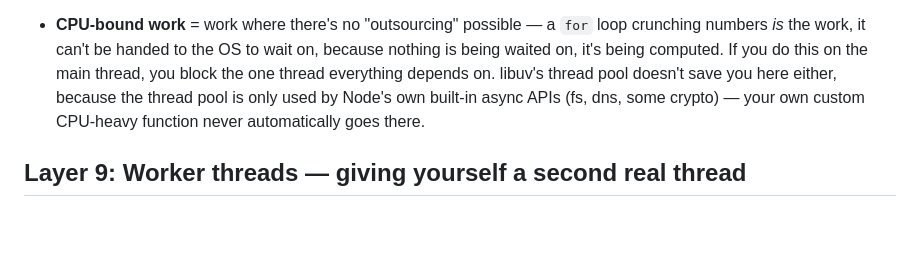
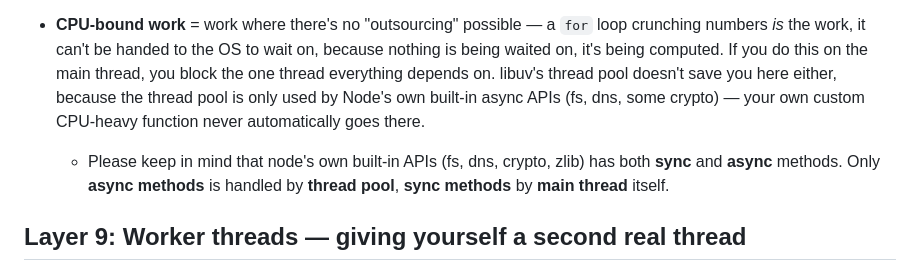
Before and after one commit to arjun2010-ece/Krishiyogi, a Markdown page: node.js-internal-mechanics.md, the part around the change. GitHub-like rendering; blank space fills up the shorter version.

Commit message:
Update explanation of sync vs async methods in Node
Clarify the handling of sync and async methods in Node's built-in APIs.

```diff
--- a/node.js-internal-mechanics.md
+++ b/node.js-internal-mechanics.md
@@ -78,6 +78,7 @@ This is the piece that makes it click: **the waiting is parallel (OS + thread po
 
 - **I/O-bound work** = work where the *waiting* is outsourced (step 5a or 5b) and your thread is free during it. This is what the whole libuv/event-loop machine is optimized for. Thousands of concurrent I/O ops cost you almost nothing on the main thread.
 - **CPU-bound work** = work where there's no "outsourcing" possible — a `for` loop crunching numbers *is* the work, it can't be handed to the OS to wait on, because nothing is being waited on, it's being computed. If you do this on the main thread, you block the one thread everything depends on. libuv's thread pool doesn't save you here either, because the thread pool is only used by Node's own built-in async APIs (fs, dns, some crypto) — your own custom CPU-heavy function never automatically goes there.
+    - Please keep in mind that node's own built-in APIs (fs, dns, crypto, zlib) has both **sync** and **async** methods. Only **async methods** is handled by **thread pool**, **sync methods** by **main thread** itself.
 
 ## Layer 9: Worker threads — giving yourself a second real thread
 
```
